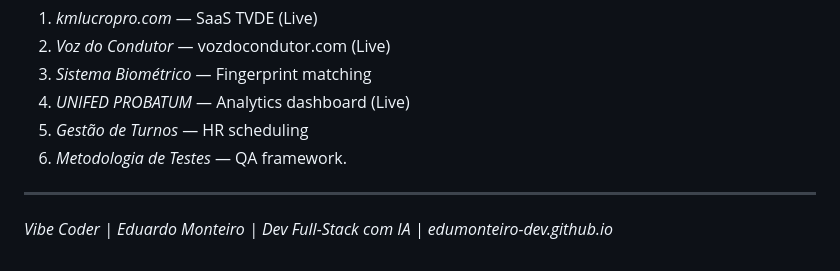
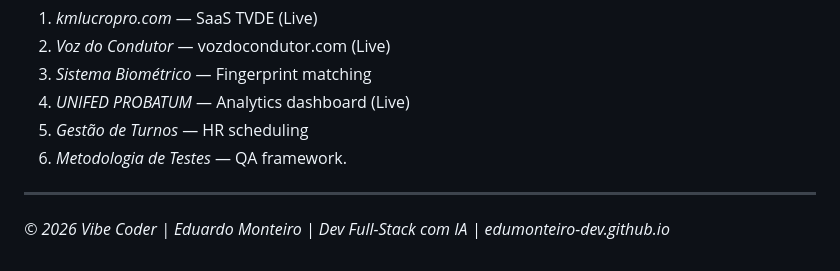
Before and after one commit to edumonteiro-dev/edumonteiro-dev.github.io, a Markdown page: README.md, the part around the change. Drawn GitHub-style.

```diff
--- a/README.md
+++ b/README.md
@@ -93,4 +93,4 @@ Locale persisted in `localStorage('vc-locale')` — shared between `index.html`
 6. *Metodologia de Testes* — QA framework.
 
 ---
-*Vibe Coder | Eduardo Monteiro | Dev Full-Stack com IA | edumonteiro-dev.github.io*
+*© 2026 Vibe Coder | Eduardo Monteiro | Dev Full-Stack com IA | edumonteiro-dev.github.io*
```
